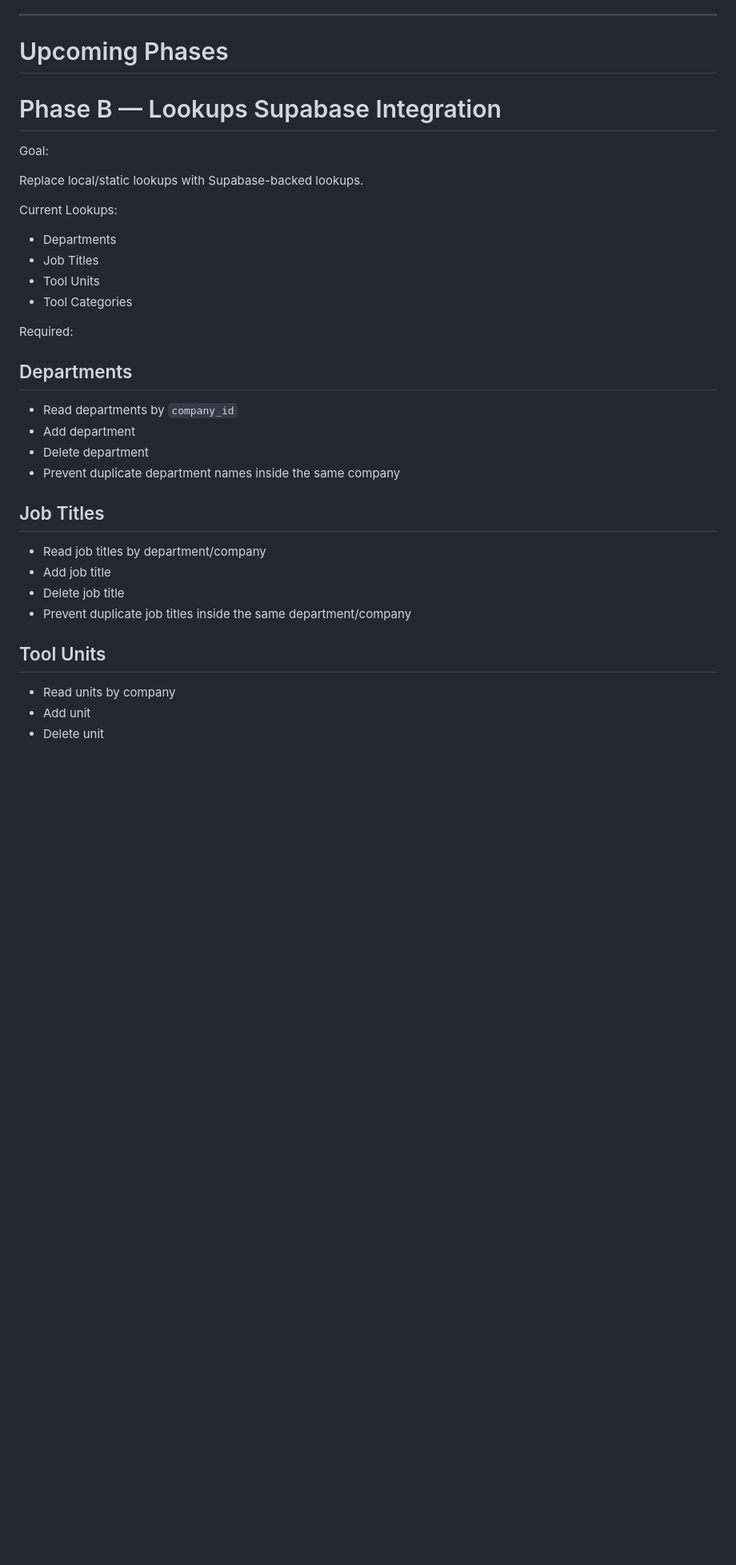
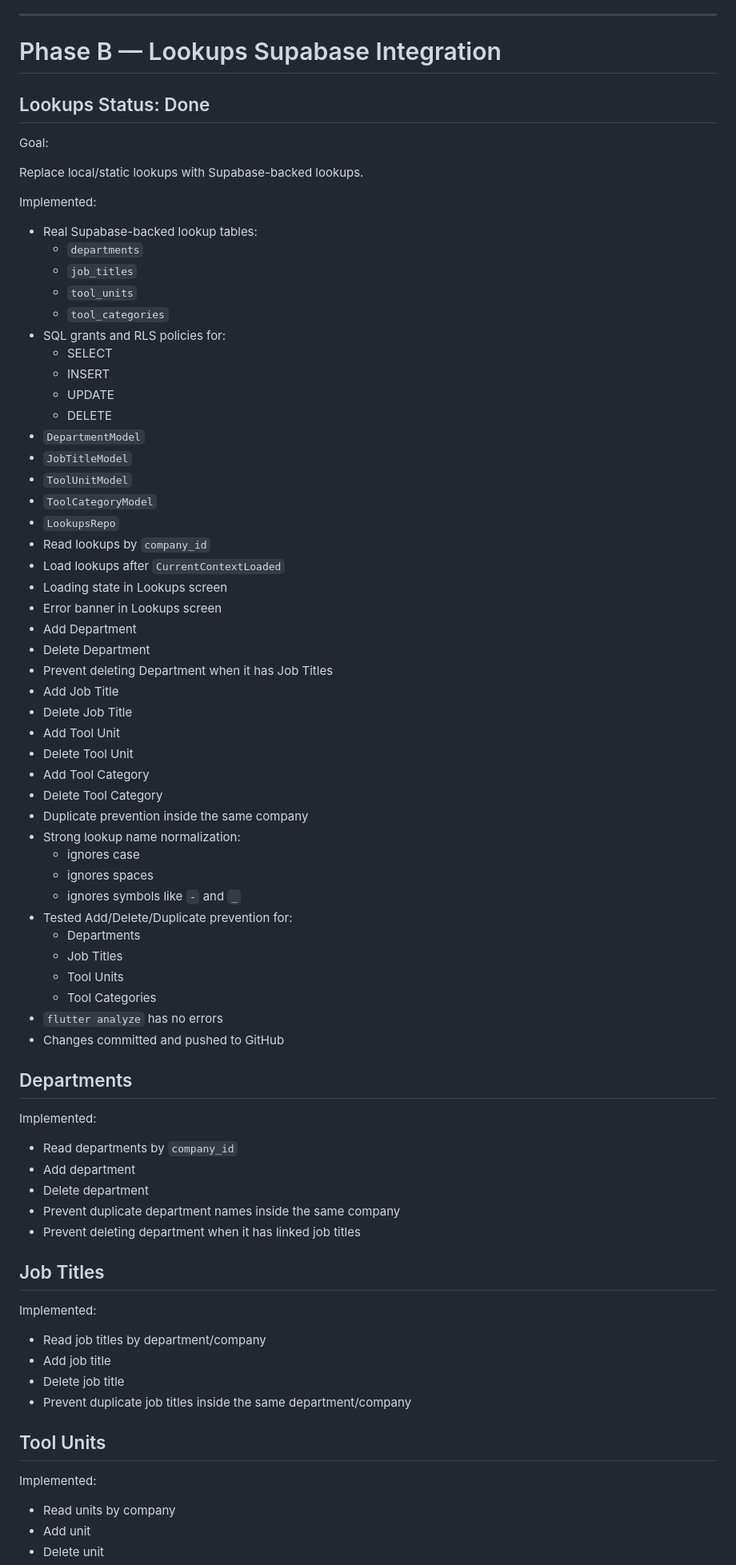
Before and after one commit to KingNarmar/mina_system, a Markdown page: PROJECT_ROADMAP.md, the part around one of its changes. Shown at 80% size. Drawn GitHub-style; blank space fills up the shorter version.

```diff
--- a/PROJECT_ROADMAP.md
+++ b/PROJECT_ROADMAP.md
@@ -237,31 +237,70 @@ Fields supported:
 
 ---
 
-# Upcoming Phases
+# Phase B — Lookups Supabase Integration
 
-# Phase B — Lookups Supabase Integration
+## Lookups Status: Done
 
 Goal:
 
 Replace local/static lookups with Supabase-backed lookups.
 
-Current Lookups:
+Implemented:
 
-- Departments
-- Job Titles
-- Tool Units
-- Tool Categories
-
-Required:
+- Real Supabase-backed lookup tables:
+  - `departments`
+  - `job_titles`
+  - `tool_units`
+  - `tool_categories`
+- SQL grants and RLS policies for:
+  - SELECT
+  - INSERT
+  - UPDATE
+  - DELETE
+- `DepartmentModel`
+- `JobTitleModel`
+- `ToolUnitModel`
+- `ToolCategoryModel`
+- `LookupsRepo`
+- Read lookups by `company_id`
+- Load lookups after `CurrentContextLoaded`
+- Loading state in Lookups screen
+- Error banner in Lookups screen
+- Add Department
+- Delete Department
+- Prevent deleting Department when it has Job Titles
+- Add Job Title
+- Delete Job Title
+- Add Tool Unit
+- Delete Tool Unit
+- Add Tool Category
+- Delete Tool Category
+- Duplicate prevention inside the same company
+- Strong lookup name normalization:
+  - ignores case
+  - ignores spaces
+  - ignores symbols like `-` and `_`
+- Tested Add/Delete/Duplicate prevention for:
+  - Departments
+  - Job Titles
+  - Tool Units
+  - Tool Categories
+- `flutter analyze` has no errors
+- Changes committed and pushed to GitHub
 
 ## Departments
+
+Implemented:
 
 - Read departments by `company_id`
 - Add department
 - Delete department
 - Prevent duplicate department names inside the same company
+- Prevent deleting department when it has linked job titles
 
 ## Job Titles
+
+Implemented:
 
 - Read job titles by department/company
 - Add job title
@@ -270,6 +309,8 @@ Required:
 
 ## Tool Units
 
+Implemented:
+
 - Read units by company
 - Add unit
 - Delete unit
```
Also changed, not shown: other parts of PROJECT_ROADMAP.md (+93 -56 lines).
